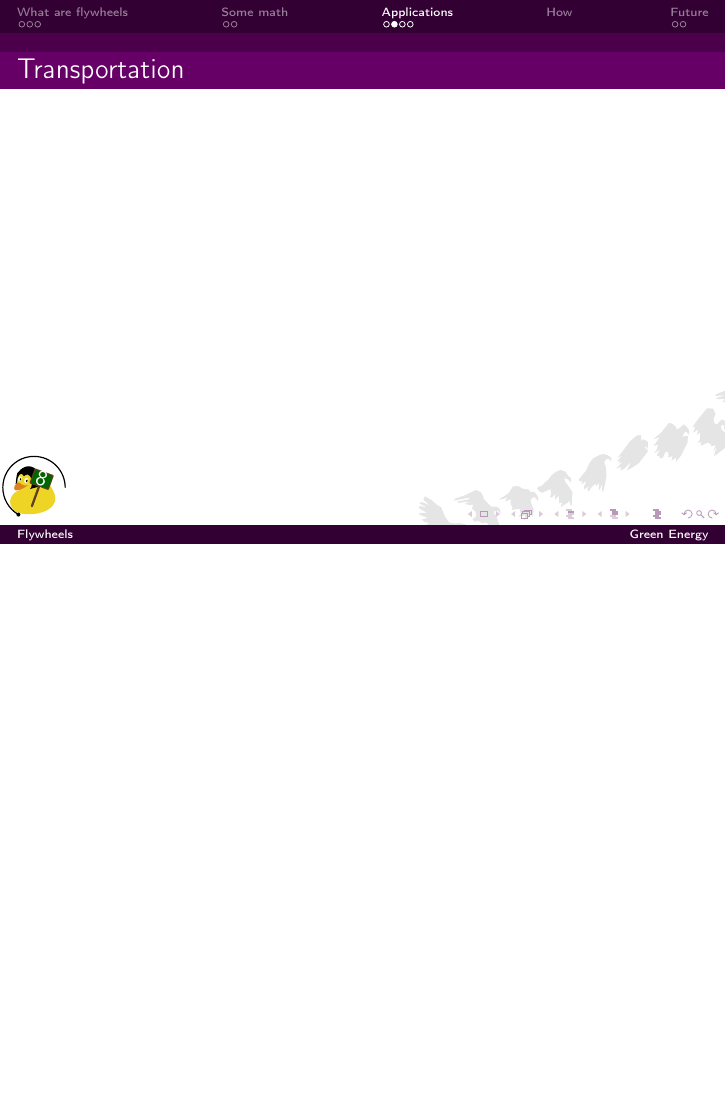
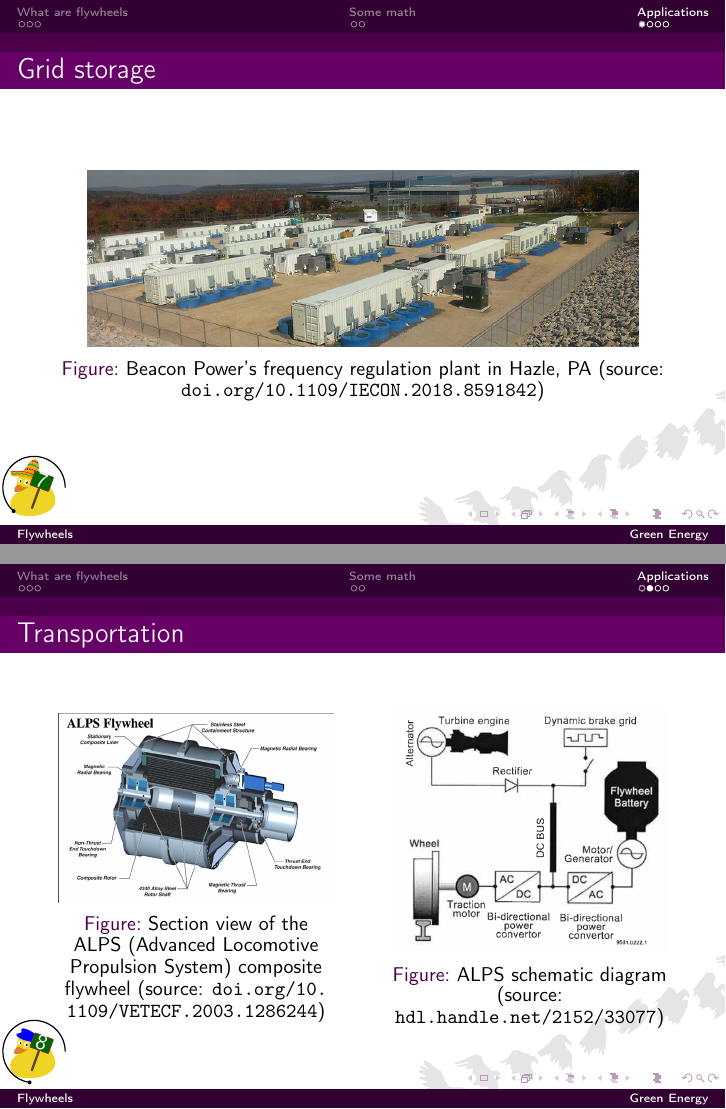
Before and after one commit to falcotinnunculus/przezrocza, LaTeX slides (red_energy/flywheel.tex): page 8 of 12 before the commit and pages 7 and 8 of 11 after it, the two joined at a grey line, the shorter picture padded with empty space. Compiled offline with pdfLaTeX.

Commit message:
final remarks on red_energy

```diff
--- a/red_energy/flywheel.tex
+++ b/red_energy/flywheel.tex
@@ -23,6 +23,8 @@
 \usepackage{anyfontsize} % change font size for semposiwko
 
 \usepackage{physics}
+\usepackage{array}
+\usepackage{booktabs}
 
 \usepackage{listings}
 \lstset{
@@ -197,10 +199,38 @@ Disadvantages:
 
 \begin{frame}{Grid storage}{}
 
+\begin{figure}
+    \centering
+    \includegraphics[width=0.9\linewidth]{2025-01-24-02-50-12.png}
+    \caption{Beacon Power's frequency regulation plant in Hazle, PA (source: \url{doi.org/10.1109/IECON.2018.8591842})}
+\end{figure}
 \end{frame}
 
 \begin{frame}{Transportation}{}
 
+   \begin{columns}
+    \column{0.45\textwidth}
+
+\begin{figure}
+    \centering
+    \includegraphics[width=\linewidth]{2025-01-24-02-44-34.png}
+    \caption{Section view of the ALPS (Advanced Locomotive Propulsion System) composite flywheel (source: \url{doi.org/10.1109/VETECF.2003.1286244})}
+\end{figure}
+    \column{0.45\textwidth}
+
+\begin{figure}
+    \centering
+    \includegraphics[width=\linewidth]{2025-01-24-03-17-27.png}
+    \caption{ALPS schematic diagram (source: \url{hdl.handle.net/2152/33077})}
+\end{figure}
+%     \column{0.3\textwidth}
+
+% \begin{figure}
+%     \centering
+%     \includegraphics[width=\linewidth]{2025-01-24-01-54-11.png}
+%     \caption{Fidget spinner (source: \url{w.wiki/CpZ5})}
+% \end{figure}
+\end{columns}
 \end{frame}
 
 \begin{frame}{Space applications}{}
@@ -231,6 +268,5 @@ Rotor Tip Speed (m/s) & 950 & 935 & 920 \\ \hline
 \end{table}
 \end{frame}
 
-\section{How }
+% \section{How }
 
-\section{Future}
```
Also changed, not shown: red_energy/2025-01-24-02-42-54.png (added), red_energy/2025-01-24-02-44-34.png (added), red_energy/2025-01-24-02-50-12.png (added), red_energy/2025-01-24-03-17-27.png (added), red_energy/2025-01-24-03-33-21.png (added), red_energy/flywheel.tex (22 more changed lines), 1 other file.
